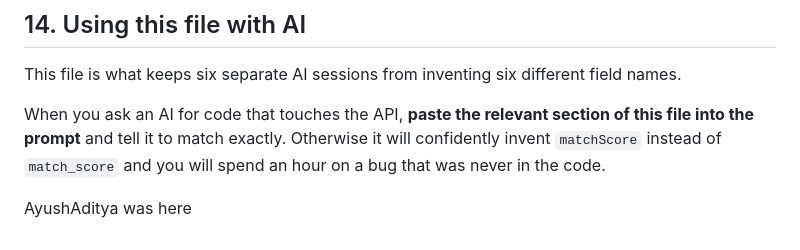
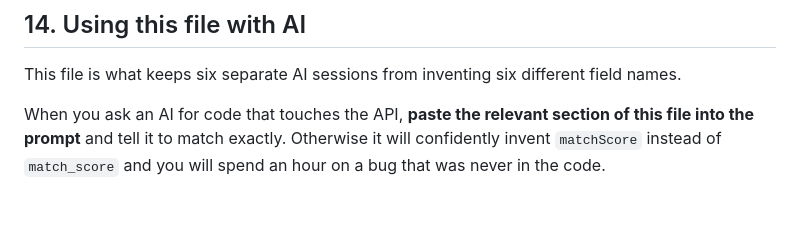
Before and after one commit to doublerook777/Sih-26-136, a Markdown page: docs/API.md, the part around the change. Drawn GitHub-style; blank space fills up the shorter version.

Commit message:
removed the test line from API.md (#10)

```diff
--- a/docs/API.md
+++ b/docs/API.md
@@ -895,5 +895,3 @@ When you ask an AI for code that touches the API, **paste the relevant section o
 into the prompt** and tell it to match exactly. Otherwise it will confidently invent
 `matchScore` instead of `match_score` and you will spend an hour on a bug that was never
 in the code.
-
-AyushAditya was here
```
